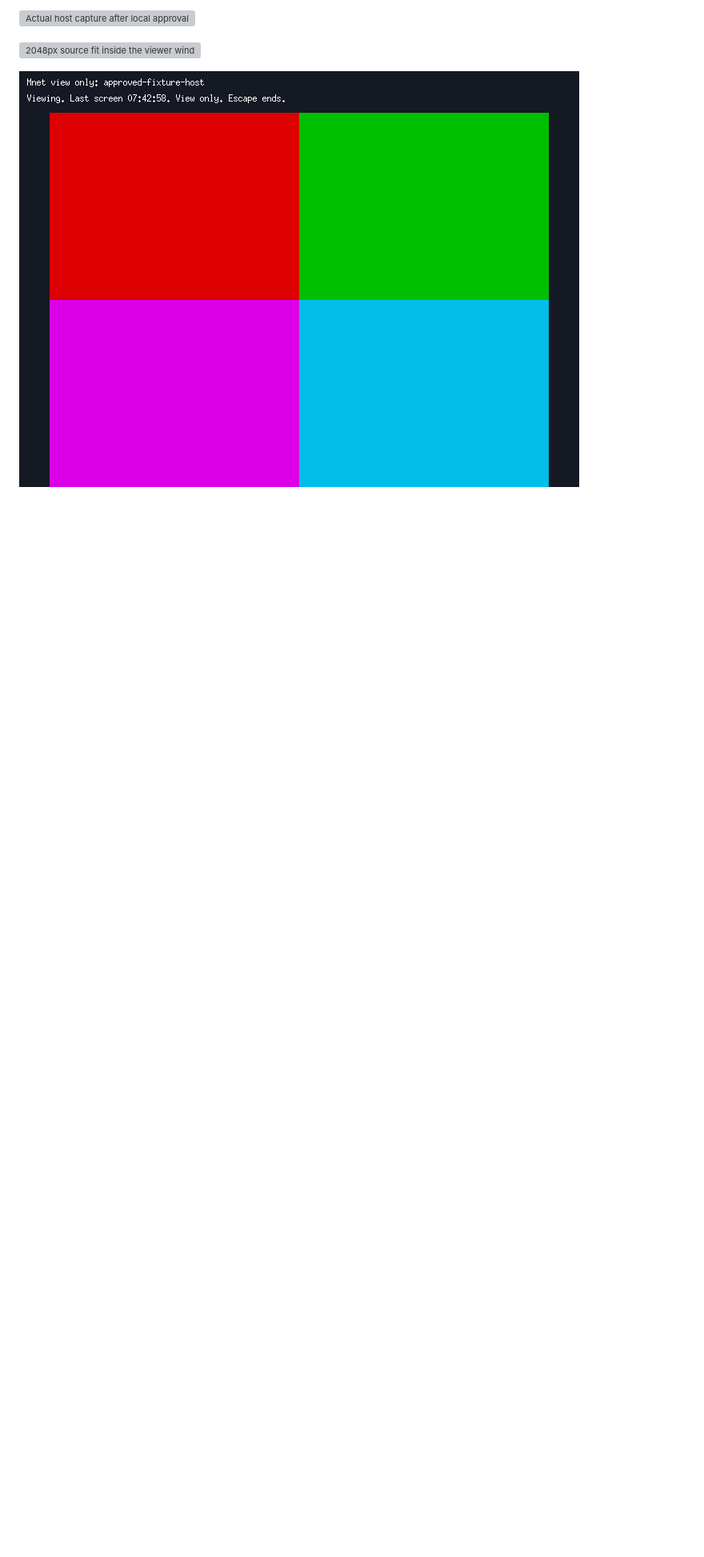
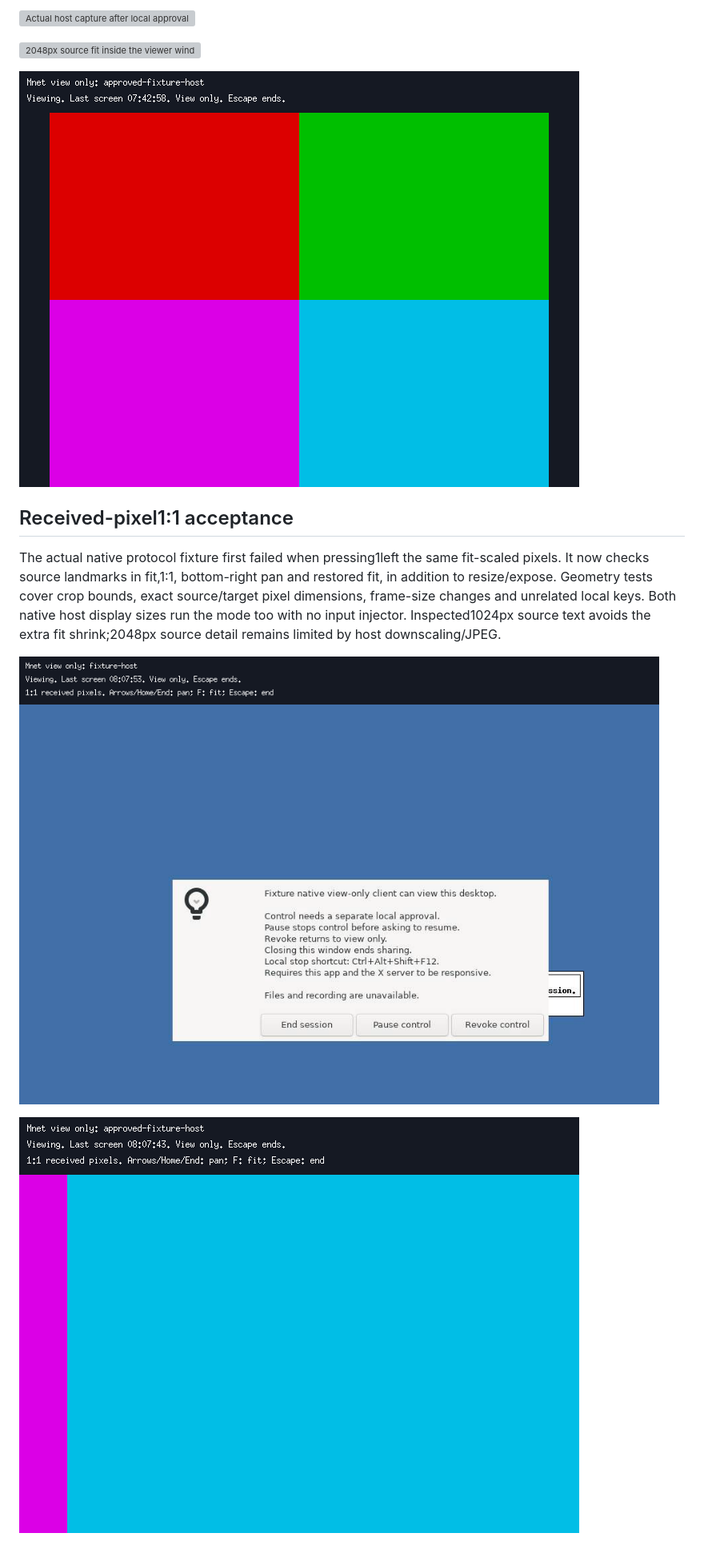
Before and after one commit to MaisySen/Mnet, a Markdown page: docs/desktop-native-viewer.md, the part around one of its changes. Shown at 80% size. GitHub-like rendering; pictures changed too: docs/ui/desktop-viewer/panned.png (added), docs/ui/desktop-viewer/received-pixels.png (added); blank space fills up the shorter version; grey boxes are pictures that could not be loaded.

Commit message:
Add local received-pixel viewer mode and bounded panning

```diff
--- a/docs/desktop-native-viewer.md
+++ b/docs/desktop-native-viewer.md
@@ -39,3 +39,11 @@ These are synthetic owned desktops through the built client, not user devices:
 ![2048px source fit inside the viewer window](ui/desktop-viewer/viewing-2048.png)
 
 ![Protocol landmark image after resize and expose](ui/desktop-viewer/fit.png)
+
+## Received-pixel1:1 acceptance
+
+The actual native protocol fixture first failed when pressing1left the same fit-scaled pixels. It now checks source landmarks in fit,1:1, bottom-right pan and restored fit, in addition to resize/expose. Geometry tests cover crop bounds, exact source/target pixel dimensions, frame-size changes and unrelated local keys. Both native host display sizes run the mode too with no input injector. Inspected1024px source text avoids the extra fit shrink;2048px source detail remains limited by host downscaling/JPEG.
+
+![Actual received-frame pixels without extra client fit shrink](ui/desktop-viewer/received-pixels.png)
+
+![1:1 protocol crop at bottom-right](ui/desktop-viewer/panned.png)
```
Also changed, not shown: other parts of docs/desktop-native-viewer.md (+1 -1 lines), docs/RELEASES.md (+4 -0 lines), docs/STATUS.md (+4 -0 lines), 5 other files.
